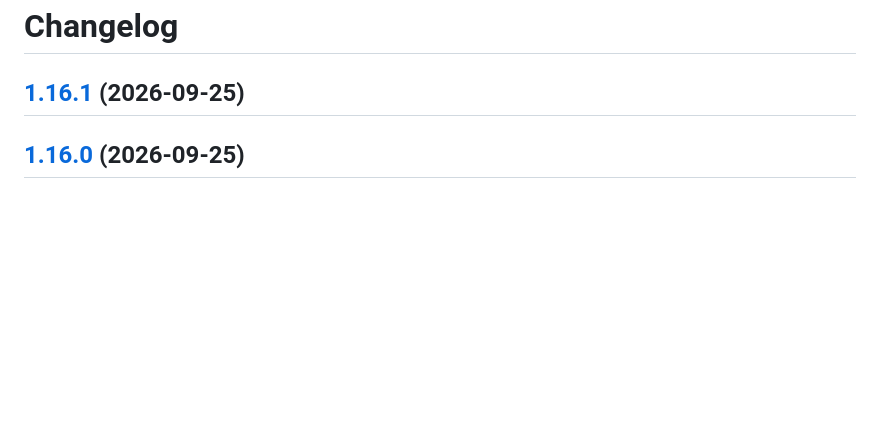
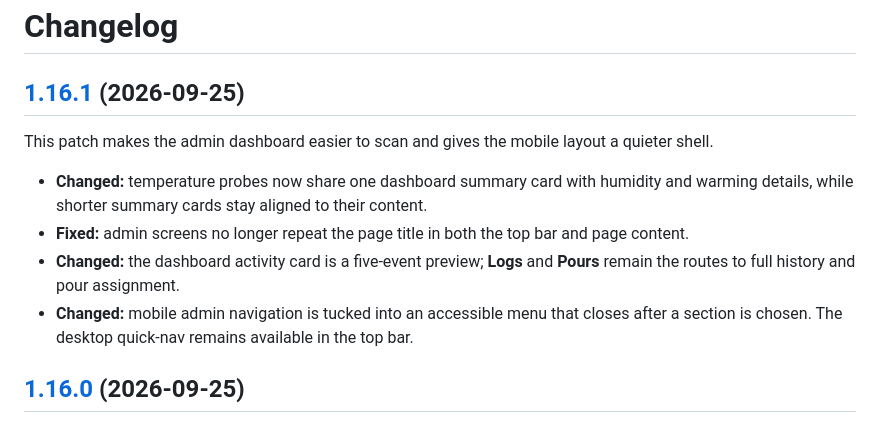
Before and after one commit to dlommm/Kegwall, a Markdown page: CHANGELOG.md, the part around the change. GitHub-like rendering; blank space fills up the shorter version.

Commit message:
docs(changelog): detail v1.16.1 UI improvements

```diff
--- a/CHANGELOG.md
+++ b/CHANGELOG.md
@@ -1,6 +1,16 @@
 # Changelog
 
 ## [1.16.1](https://github.com/dlommm/Kegwall/compare/v1.16.0...v1.16.1) (2026-09-25)
+
+This patch makes the admin dashboard easier to scan and gives the mobile layout a quieter shell.
+
+- **Changed:** temperature probes now share one dashboard summary card with humidity and warming
+  details, while shorter summary cards stay aligned to their content.
+- **Fixed:** admin screens no longer repeat the page title in both the top bar and page content.
+- **Changed:** the dashboard activity card is a five-event preview; **Logs** and **Pours** remain
+  the routes to full history and pour assignment.
+- **Changed:** mobile admin navigation is tucked into an accessible menu that closes after a
+  section is chosen. The desktop quick-nav remains available in the top bar.
 
 ## [1.16.0](https://github.com/dlommm/Kegwall/compare/v1.15.0...v1.16.0) (2026-09-25)
 
```
